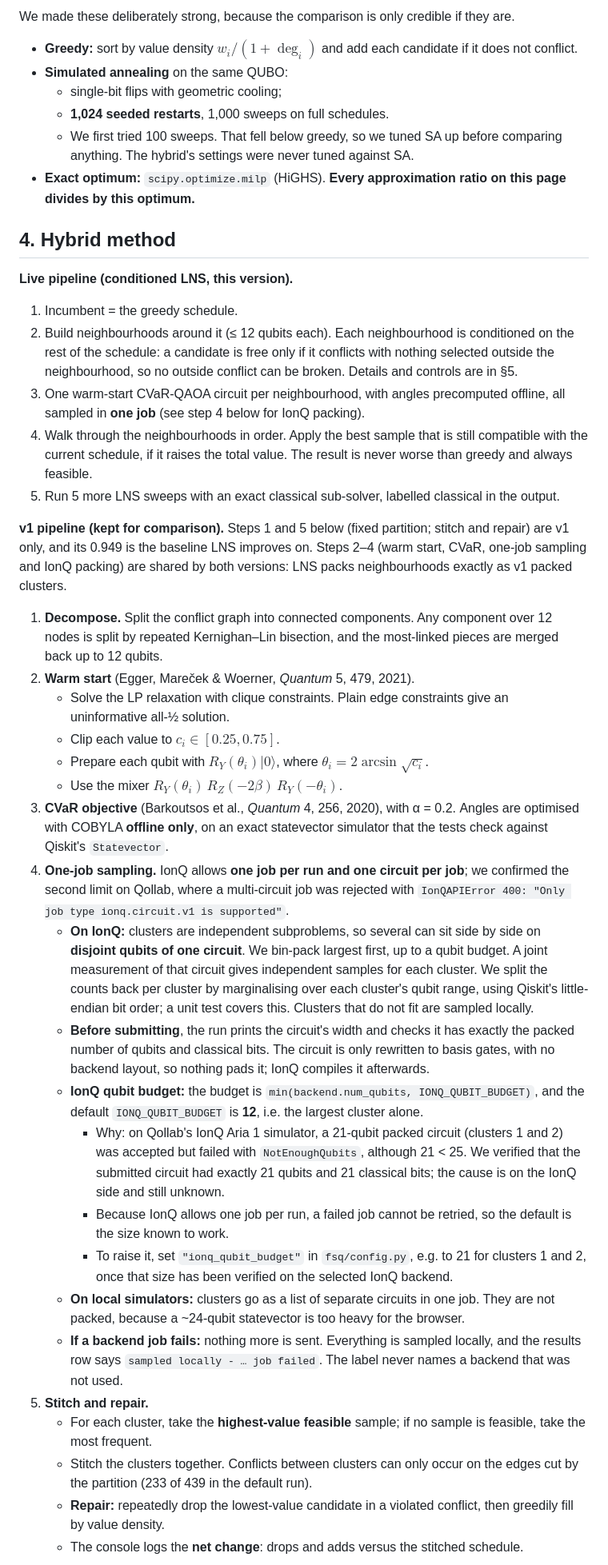
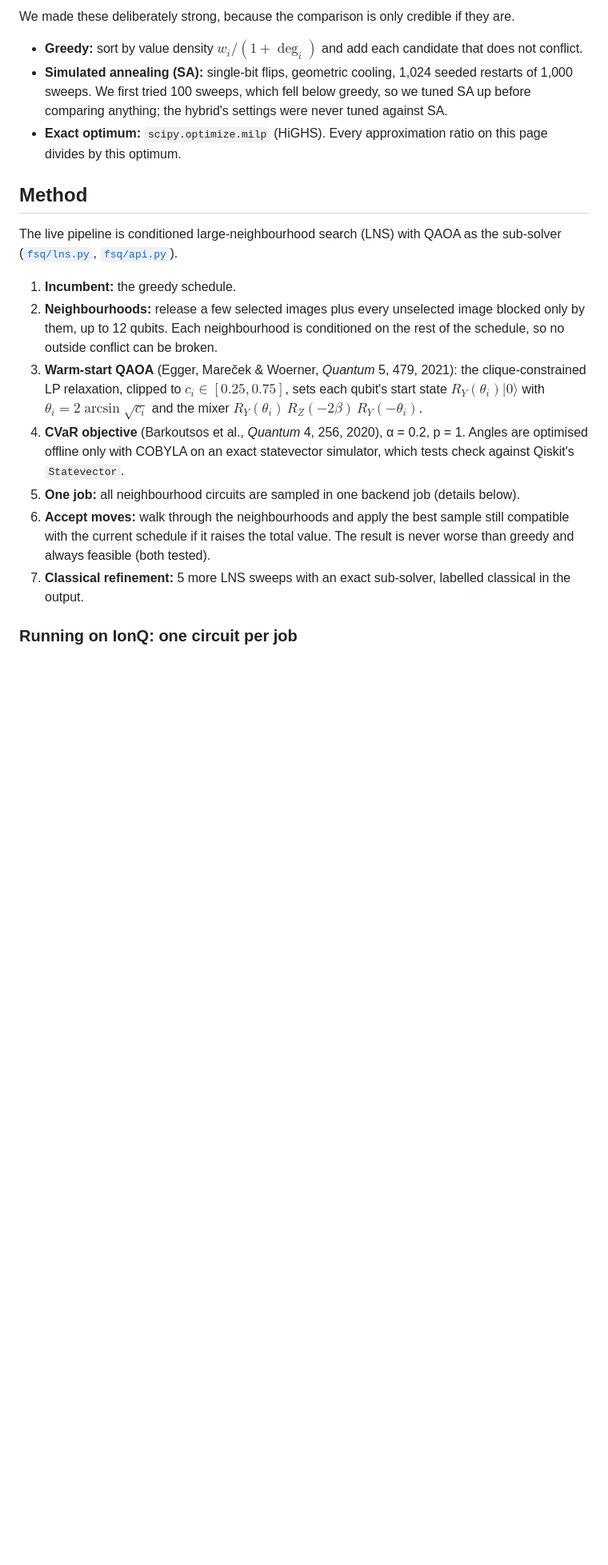
Before and after one commit to DurgaPritam/qollab-hackathon, a Markdown page: README.md, the part around the change printed below. Shown: that part at 80% size. Rendered like a GitHub page; blank space fills up the shorter version.

```diff
--- a/README.md
+++ b/README.md
@@ -107,43 +82,21 @@ $$\min_x \; -\sum_i w_i x_i + P \sum_{(i,j)\in E} x_i x_j, \qquad P = 1.2 \max_i
 
 We made these deliberately strong, because the comparison is only credible if they are.
 
-- **Greedy:** sort by value density $w_i / (1 + \deg_i)$ and add each candidate if it does not conflict.
-- **Simulated annealing** on the same QUBO:
-  - single-bit flips with geometric cooling;
-  - **1,024 seeded restarts**, 1,000 sweeps on full schedules.
-  - We first tried 100 sweeps. That fell below greedy, so we tuned SA up before comparing anything. The hybrid's settings were never tuned against SA.
-- **Exact optimum:** `scipy.optimize.milp` (HiGHS). **Every approximation ratio on this page divides by this optimum.**
+- **Greedy:** sort by value density $w_i / (1 + \deg_i)$ and add each candidate that does not conflict.
+- **Simulated annealing (SA):** single-bit flips, geometric cooling, 1,024 seeded restarts of 1,000 sweeps. We first tried 100 sweeps, which fell below greedy, so we tuned SA up before comparing anything; the hybrid's settings were never tuned against SA.
+- **Exact optimum:** `scipy.optimize.milp` (HiGHS). Every approximation ratio on this page divides by this optimum.
 
-## 4. Hybrid method
+## Method
 
-**Live pipeline (conditioned LNS, this version).**
-1. Incumbent = the greedy schedule.
-2. Build neighbourhoods around it (≤ 12 qubits each). Each neighbourhood is conditioned on the rest of the schedule: a candidate is free only if it conflicts with nothing selected outside the neighbourhood, so no outside conflict can be broken. Details and controls are in §5.
-3. One warm-start CVaR-QAOA circuit per neighbourhood, with angles precomputed offline, all sampled in **one job** (see step 4 below for IonQ packing).
-4. Walk through the neighbourhoods in order. Apply the best sample that is still compatible with the current schedule, if it raises the total value. The result is never worse than greedy and always feasible.
-5. Run 5 more LNS sweeps with an exact classical sub-solver, labelled classical in the output.
+The live pipeline is conditioned large-neighbourhood search (LNS) with QAOA as the sub-solver ([`fsq/lns.py`](https://github.com/DurgaPritam/qollab-hackathon/blob/main/fsq/lns.py), [`fsq/api.py`](https://github.com/DurgaPritam/qollab-hackathon/blob/main/fsq/api.py)).
 
-**v1 pipeline (kept for comparison).** Steps 1 and 5 below (fixed partition; stitch and repair) are v1 only, and its 0.949 is the baseline LNS improves on. Steps 2–4 (warm start, CVaR, one-job sampling and IonQ packing) are shared by both versions: LNS packs neighbourhoods exactly as v1 packed clusters.
+1. **Incumbent:** the greedy schedule.
+2. **Neighbourhoods:** release a few selected images plus every unselected image blocked only by them, up to 12 qubits. Each neighbourhood is conditioned on the rest of the schedule, so no outside conflict can be broken.
+3. **Warm-start QAOA** (Egger, Mareček & Woerner, *Quantum* 5, 479, 2021): the clique-constrained LP relaxation, clipped to $c_i \in [0.25, 0.75]$, sets each qubit's start state $R_Y(\theta_i)\lvert 0\rangle$ with $\theta_i = 2\arcsin\sqrt{c_i}$ and the mixer $R_Y(\theta_i)\,R_Z(-2\beta)\,R_Y(-\theta_i)$.
+4. **CVaR objective** (Barkoutsos et al., *Quantum* 4, 256, 2020), α = 0.2, p = 1. Angles are optimised offline only with COBYLA on an exact statevector simulator, which tests check against Qiskit's `Statevector`.
+5. **One job:** all neighbourhood circuits are sampled in one backend job (details below).
+6. **Accept moves:** walk through the neighbourhoods and apply the best sample still compatible with the current schedule if it raises the total value. The result is never worse than greedy and always feasible (both tested).
+7. **Classical refinement:** 5 more LNS sweeps with an exact sub-solver, labelled classical in the output.
 
-1. **Decompose.** Split the conflict graph into connected components. Any component over 12 nodes is split by repeated Kernighan–Lin bisection, and the most-linked pieces are merged back up to 12 qubits.
-2. **Warm start** (Egger, Mareček & Woerner, *Quantum* 5, 479, 2021).
-   - Solve the LP relaxation with clique constraints. Plain edge constraints give an uninformative all-½ solution.
-   - Clip each value to $c_i \in [0.25, 0.75]$.
-   - Prepare each qubit with $R_Y(\theta_i)\lvert 0\rangle$, where $\theta_i = 2\arcsin\sqrt{c_i}$.
-   - Use the mixer $R_Y(\theta_i)\,R_Z(-2\beta)\,R_Y(-\theta_i)$.
-3. **CVaR objective** (Barkoutsos et al., *Quantum* 4, 256, 2020), with α = 0.2. Angles are optimised with COBYLA **offline only**, on an exact statevector simulator that the tests check against Qiskit's `Statevector`.
-4. **One-job sampling.** IonQ allows **one job per run and one circuit per job**; we confirmed the second limit on Qollab, where a multi-circuit job was rejected with `IonQAPIError 400: "Only job type ionq.circuit.v1 is supported"`.
-   - **On IonQ:** clusters are independent subproblems, so several can sit side by side on **disjoint qubits of one circuit**. We bin-pack largest first, up to a qubit budget. A joint measurement of that circuit gives independent samples for each cluster. We split the counts back per cluster by marginalising over each cluster's qubit range, using Qiskit's little-endian bit order; a unit test covers this. Clusters that do not fit are sampled locally.
-   - **Before submitting**, the run prints the circuit's width and checks it has exactly the packed number of qubits and classical bits. The circuit is only rewritten to basis gates, with no backend layout, so nothing pads it; IonQ compiles it afterwards.
-   - **IonQ qubit budget:** the budget is `min(backend.num_qubits, IONQ_QUBIT_BUDGET)`, and the default `IONQ_QUBIT_BUDGET` is **12**, i.e. the largest cluster alone.
-     - Why: on Qollab's IonQ Aria 1 simulator, a 21-qubit packed circuit (clusters 1 and 2) was accepted but failed with `NotEnoughQubits`, although 21 < 25. We verified that the submitted circuit had exactly 21 qubits and 21 classical bits; the cause is on the IonQ side and still unknown.
-     - Because IonQ allows one job per run, a failed job cannot be retried, so the default is the size known to work.
-     - To raise it, set `"ionq_qubit_budget"` in `fsq/config.py`, e.g. to 21 for clusters 1 and 2, once that size has been verified on the selected IonQ backend.
-   - **On local simulators:** clusters go as a list of separate circuits in one job. They are not packed, because a ~24-qubit statevector is too heavy for the browser.
-   - **If a backend job fails:** nothing more is sent. Everything is sampled locally, and the results row says `sampled locally - … job failed`. The label never names a backend that was not used.
-5. **Stitch and repair.**
-   - For each cluster, take the **highest-value feasible** sample; if no sample is feasible, take the most frequent.
-   - Stitch the clusters together. Conflicts between clusters can only occur on the edges cut by the partition (233 of 439 in the default run).
-   - **Repair:** repeatedly drop the lowest-value candidate in a violated conflict, then greedily fill by value density.
-   - The console logs the **net change**: drops and adds versus the stitched schedule.
+### Running on IonQ: one circuit per job
 
```
Also changed, not shown: other parts of README.md (+211 -240 lines), data/README.md (+5 -0 lines), docs/figures/flood_relief.jpg (added).
